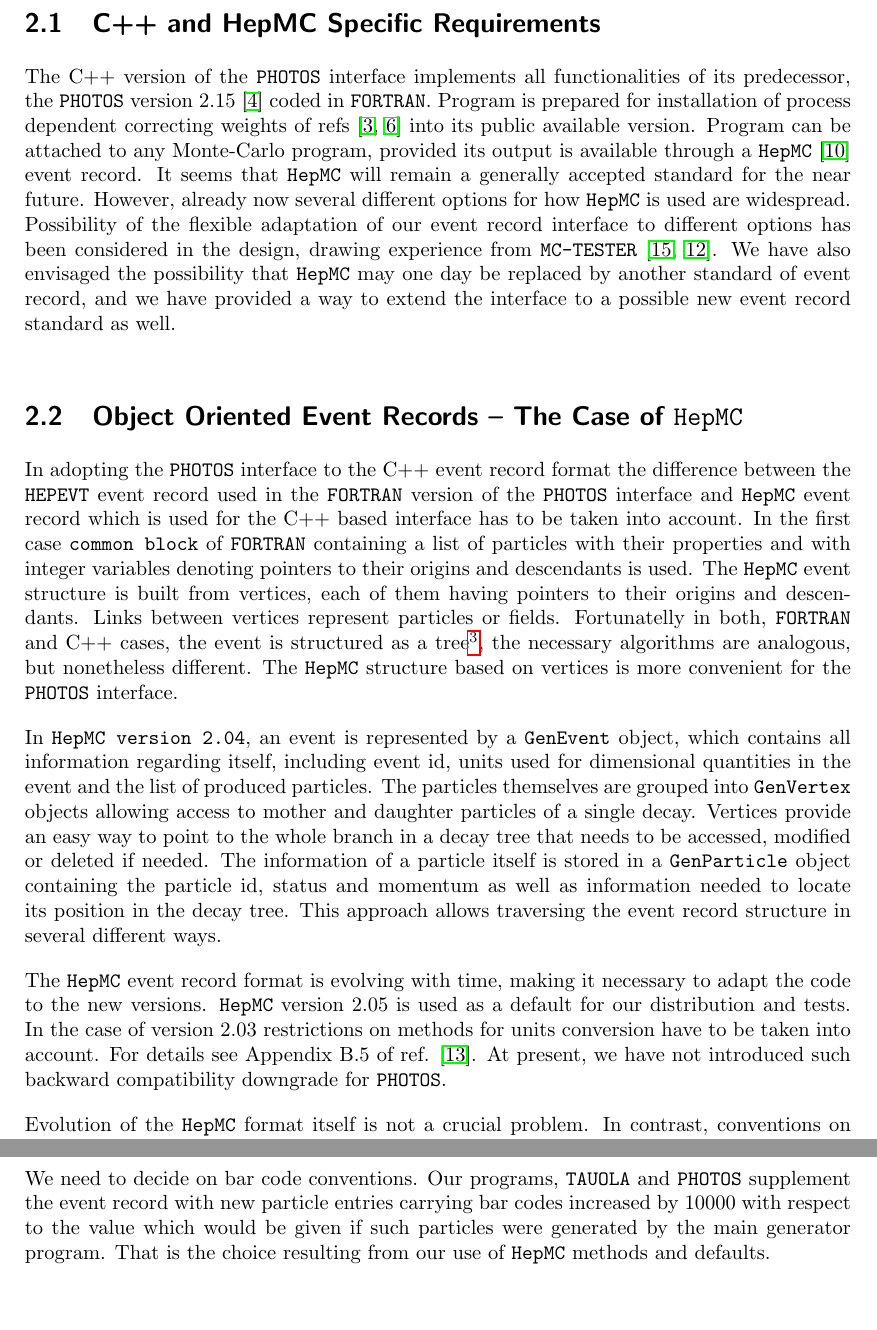
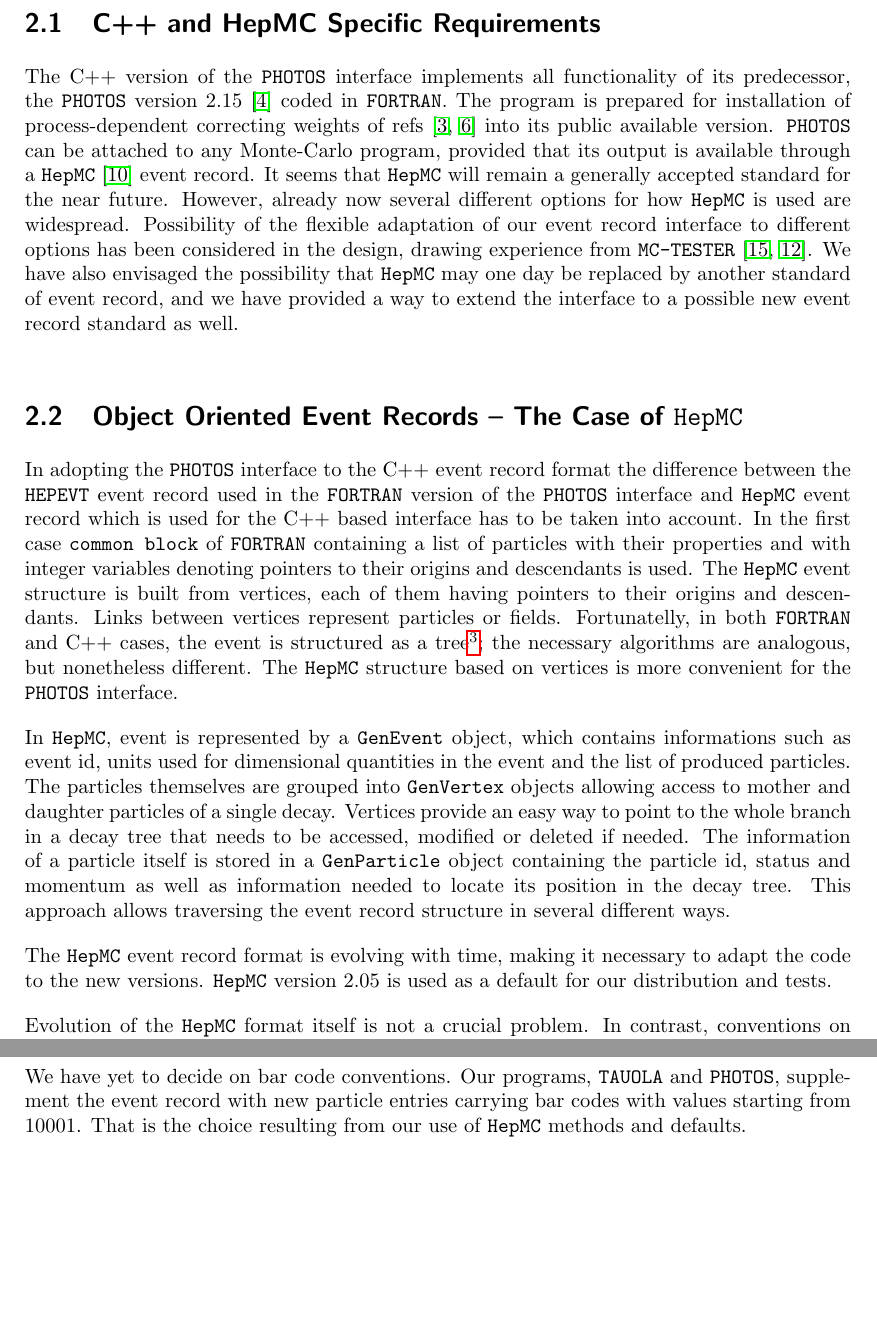
Before and after one commit to alisw/photospp, a LaTeX document (documentation/latex_documentation/Photos_interface_design.tex): two parts of pages 7 and 9 of 32 before the commit and two parts of pages 7 and 8 of 32 after it, joined at a grey line, cut so that both start at the same text, the shorter picture padded with empty space. Compiled offline with pdfLaTeX.

Commit message:
Commited revision of section 2

```diff
--- a/documentation/latex_documentation/Photos_interface_design.tex
+++ b/documentation/latex_documentation/Photos_interface_design.tex
@@ -152,12 +152,12 @@ Before actual description of the program, let us list the tasks the event record
 
 \subsection{C++ and HepMC Specific Requirements}
 
-The C++ version of the {\tt PHOTOS} interface implements all functionalities
+The C++ version of the {\tt PHOTOS} interface implements all functionality
 of its predecessor, the {\tt PHOTOS} version 2.15 \cite{Golonka:2005pn} coded in {\tt FORTRAN}.
-Program is prepared for installation of process dependent correcting weights of refs
+The program is prepared for installation of process-dependent correcting weights of refs
 \cite{Golonka:2006tw,Nanava:2009vg} into its public available version.
-Program can be attached to any Monte-Carlo program,
-provided its output is available through a {\tt HepMC} \cite{Dobbs:2001ck} event record.
+{\tt PHOTOS} can be attached to any Monte-Carlo program,
+provided that its output is available through a {\tt HepMC} \cite{Dobbs:2001ck} event record.
 It seems that {\tt HepMC} will
 remain a generally accepted standard for the near future. However,
 already now several different options for how {\tt HepMC} is used are
@@ -182,17 +182,17 @@ account.  In the first case
 with integer variables denoting pointers to their origins and
 descendants is used.  The {\tt HepMC} event structure is built from vertices,
 each of them having pointers to their origins and descendants. Links
-between vertices represent particles or fields.  Fortunatelly in both, {\tt
+between vertices represent particles or fields.  Fortunatelly, in both {\tt
   FORTRAN} and C++ cases, the event is structured as a
 tree\footnote{At least in principle, because in practice its
 properties may be rather of a graph without universally defined
-properties.  This makes our task challenging.}, the necessary
+properties.  This makes our task challenging.}; the necessary
 algorithms are analogous, but nonetheless different. The {\tt HepMC}
 structure based on vertices is more convenient for the {\tt PHOTOS}
 interface.
 
-In {\tt HepMC version 2.04}, an  event is represented by a {\tt GenEvent} object,
-which contains all information regarding itself, including event id,
+In {\tt HepMC}, event is represented by a {\tt GenEvent} object,
+which contains informations such as event id,
 units used for dimensional quantities in the event and the list of produced particles. The particles
 themselves are grouped into {\tt GenVertex} objects allowing access to mother
 and daughter particles of a single decay. Vertices provide an easy way
@@ -207,12 +207,6 @@ The {\tt HepMC} event record format is  evolving with time, making it necessary
  to adapt
 the code to the new versions.
 {\tt HepMC} version 2.05 is used as a default for our distribution and tests.
-In the case of version 2.03 restrictions on methods for
-units
-conversion have to be taken into account. For details see Appendix B.5
-of ref. \cite{Davidson:2010rw}. At present, we have not introduced such
-backward compatibility downgrade for {\tt PHOTOS}.
-%It is probably not necessary.
 %However,
 %one should keep in mind that future adaptations to {\tt HepMC} changes may restrain
 %backward compatibility.
@@ -290,11 +284,9 @@ if instead of changes on the side of  {\tt PHOTOS} algorithm, different choice o
 be more appropriate
 solution.
 
-We need to decide on bar code conventions. Our programs, {\tt TAUOLA} and
- {\tt PHOTOS} supplement the event record with new particle entries carrying bar codes
-increased by 10000 with respect to the value which would be given if such
-particles were generated by the main generator program.
-That is the choice resulting from our use
+We have yet to decide on bar code conventions. Our programs, {\tt TAUOLA} and
+ {\tt PHOTOS}, supplement the event record with new particle entries carrying bar codes
+with values starting from 10001. That is the choice resulting from our use
 of {\tt HepMC} methods and defaults.
 
 \subsection{Interface to event record of {\tt FORTRAN}}
```
Also changed, not shown: documentation/latex_documentation/Photos_interface_design.tex (60 more changed lines).
